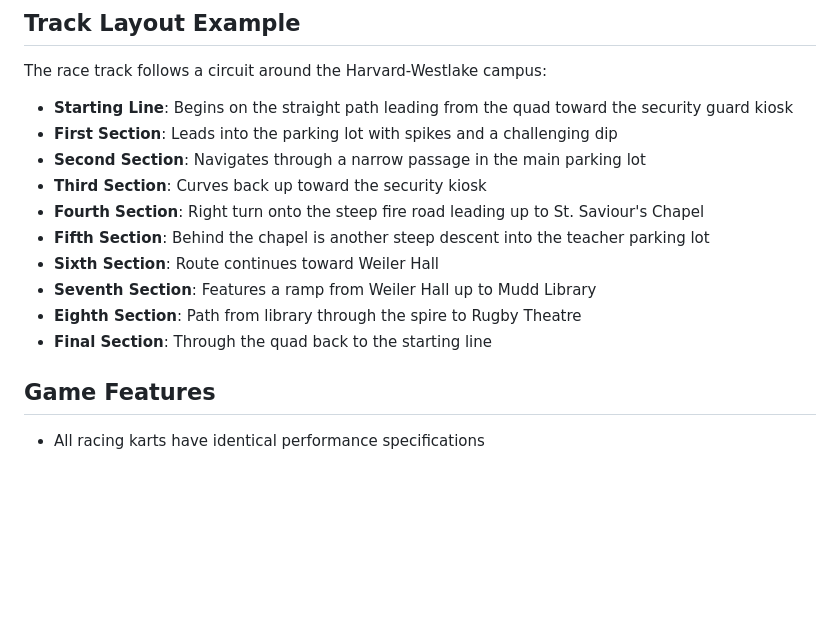
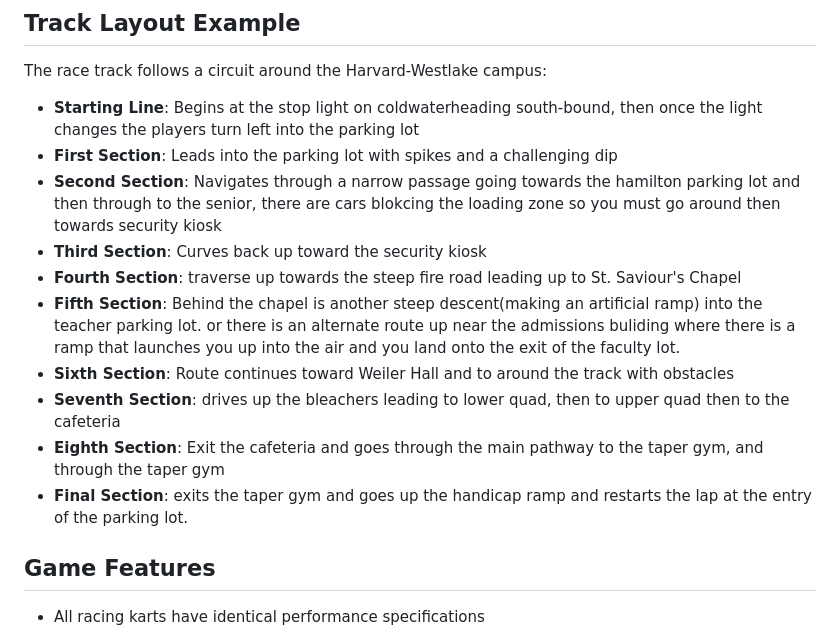
Before and after one commit to sozalpasan1/HWKartKlash, a Markdown page: Design.md, the part around the change. Drawn GitHub-style; blank space fills up the shorter version.

Commit message:
edited the pathway of the track

```diff
--- a/Design.md
+++ b/Design.md
@@ -8,16 +8,16 @@ A multiplayer racing game set on the Harvard-Westlake campus. Players race go-ka
 
 The race track follows a circuit around the Harvard-Westlake campus:
 
-- **Starting Line**: Begins on the straight path leading from the quad toward the security guard kiosk
+- **Starting Line**: Begins at the stop light on coldwaterheading south-bound, then once the light changes the players turn left into the parking lot
 - **First Section**: Leads into the parking lot with spikes and a challenging dip
-- **Second Section**: Navigates through a narrow passage in the main parking lot
+- **Second Section**: Navigates through a narrow passage going towards the hamilton parking lot and then through to the senior, there are cars blokcing the loading zone so you must go around then towards security kiosk
 - **Third Section**: Curves back up toward the security kiosk
-- **Fourth Section**: Right turn onto the steep fire road leading up to St. Saviour's Chapel
-- **Fifth Section**: Behind the chapel is another steep descent into the teacher parking lot
-- **Sixth Section**: Route continues toward Weiler Hall
-- **Seventh Section**: Features a ramp from Weiler Hall up to Mudd Library
-- **Eighth Section**: Path from library through the spire to Rugby Theatre
-- **Final Section**: Through the quad back to the starting line
+- **Fourth Section**: traverse up towards the steep fire road leading up to St. Saviour's Chapel
+- **Fifth Section**: Behind the chapel is another steep descent(making an artificial ramp) into the teacher parking lot. or there is an alternate route up near the admissions buliding where there is a ramp that launches you up into the air and you land onto the exit of the faculty lot.
+- **Sixth Section**: Route continues toward Weiler Hall and to around the track with obstacles
+- **Seventh Section**: drives up the bleachers leading to lower quad, then to upper quad then to the cafeteria
+- **Eighth Section**: Exit the cafeteria and goes through the main pathway to the taper gym, and through the taper gym
+- **Final Section**: exits the taper gym and goes up the handicap ramp and restarts the lap at the entry of the parking lot.
 
 ## Game Features
 - All racing karts have identical performance specifications
```
